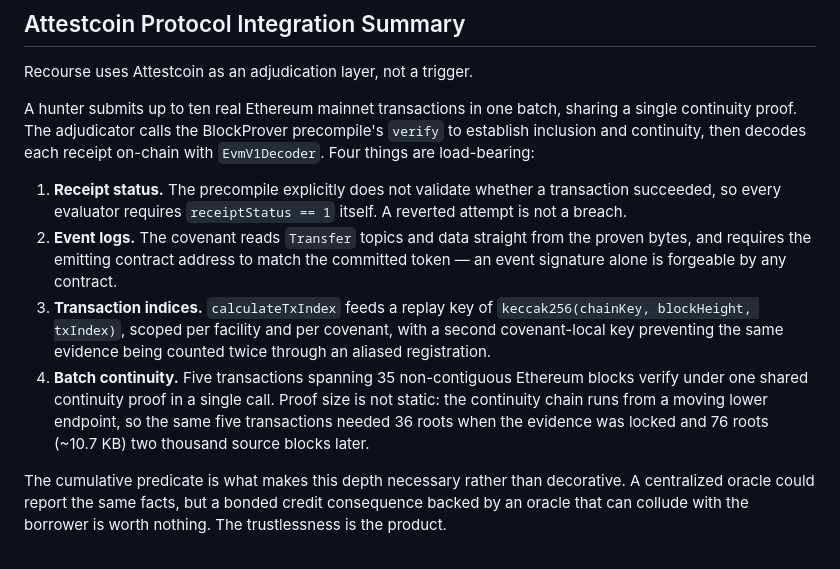
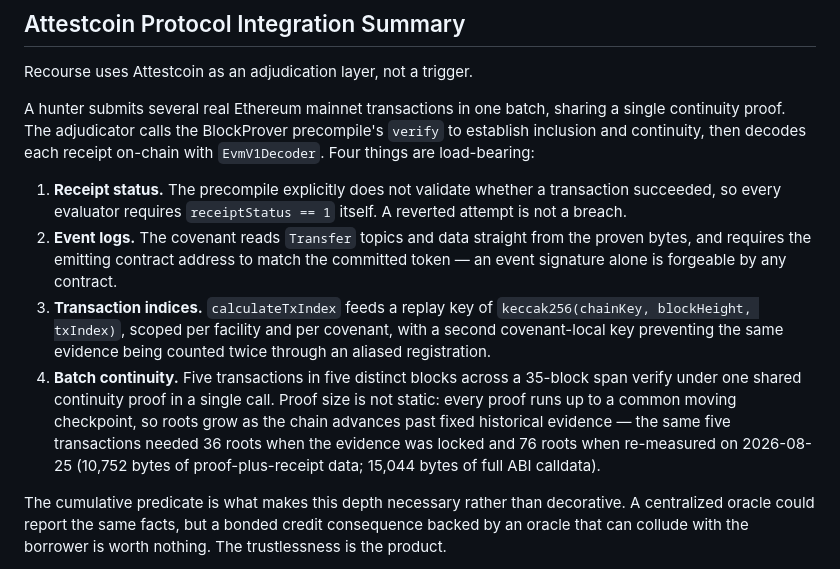
Before and after one commit to Ridwannurudeen/recourse, a Markdown page: docs/submission-form.md, the part around the change. GitHub-like rendering.

Commit message:
docs: precise mergeProofs semantics and dated proof-size figures

```diff
--- a/docs/submission-form.md
+++ b/docs/submission-form.md
@@ -43,7 +43,7 @@ The proof does not release an escrow. It changes credit risk.
 
 Recourse uses Attestcoin as an adjudication layer, not a trigger.
 
-A hunter submits up to ten real Ethereum mainnet transactions in one batch, sharing a single
+A hunter submits several real Ethereum mainnet transactions in one batch, sharing a single
 continuity proof. The adjudicator calls the BlockProver precompile's `verify` to establish
 inclusion and continuity, then decodes each receipt on-chain with `EvmV1Decoder`. Four things
 are load-bearing:
@@ -58,11 +58,12 @@ are load-bearing:
    `keccak256(chainKey, blockHeight, txIndex)`, scoped per facility and per covenant, with a
    second covenant-local key preventing the same evidence being counted twice through an
    aliased registration.
-4. **Batch continuity.** Five transactions spanning 35 non-contiguous Ethereum blocks
+4. **Batch continuity.** Five transactions in five distinct blocks across a 35-block span
    verify under one shared continuity proof in a single call. Proof size is not static:
-   the continuity chain runs from a moving lower endpoint, so the same five transactions
-   needed 36 roots when the evidence was locked and 76 roots (~10.7 KB) two thousand
-   source blocks later.
+   every proof runs up to a common moving checkpoint, so roots grow as the chain advances
+   past fixed historical evidence — the same five transactions needed 36 roots when the
+   evidence was locked and 76 roots when re-measured on 2026-08-25 (10,752 bytes of
+   proof-plus-receipt data; 15,044 bytes of full ABI calldata).
 
 The cumulative predicate is what makes this depth necessary rather than decorative. A
 centralized oracle could report the same facts, but a bonded credit consequence backed by an
```
Also changed, not shown: 1 other file.
